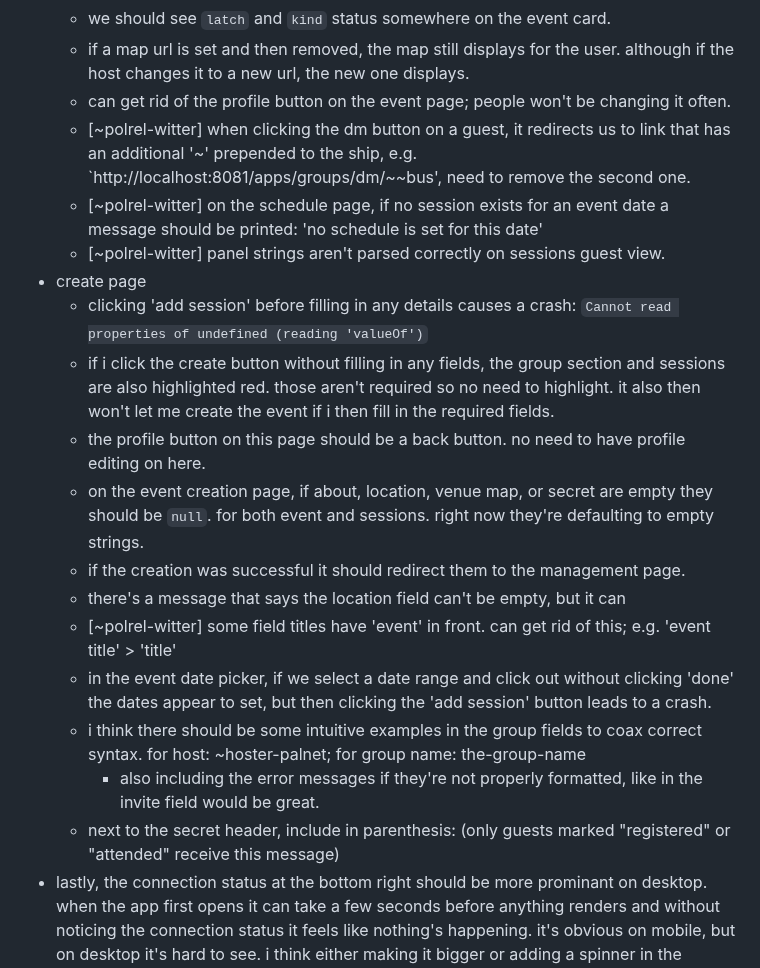
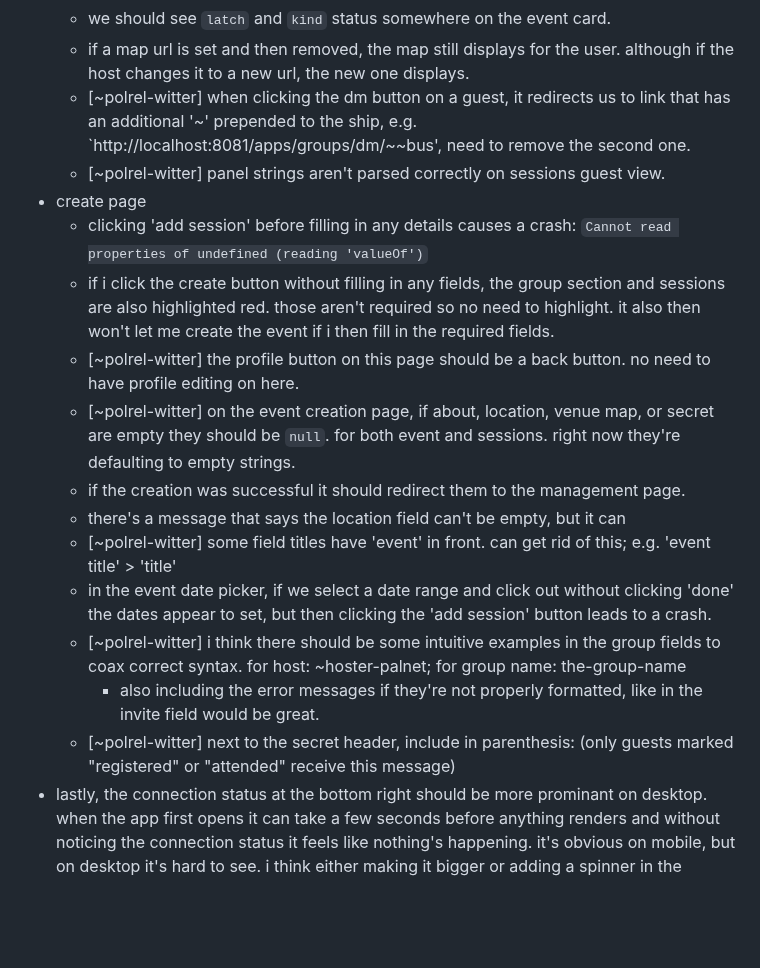
Before and after one commit to polrel-witter/live, a Markdown page: todo.md, the part around the change. Rendered like a GitHub page; blank space fills up the shorter version.

Commit message:
todo: claimed more frontend tasks

```diff
--- a/todo.md
+++ b/todo.md
@@ -117,10 +117,8 @@ key:
     - if a map url is set and then removed, the map still displays for
       the user. although if the host changes it to a new url, the new one
       displays.
-    - can get rid of the profile button on the event page; people won't be changing it often.
-    - [~polrel-witter] when clicking the dm button on a guest, it redirects us to link
+    + [~polrel-witter] when clicking the dm button on a guest, it redirects us to link
       that has an additional '~' prepended to the ship, e.g. `http://localhost:8081/apps/groups/dm/~~bus', need to remove the second one.
-    - [~polrel-witter] on the schedule page, if no session exists for an event date a message should be printed: 'no schedule is set for this date'
     + [~polrel-witter] panel strings aren't parsed correctly on sessions guest view.
 - create page
     - clicking 'add session' before filling in any details causes a
@@ -129,19 +127,19 @@ key:
       group section and sessions are also highlighted red. those aren't
       required so no need to highlight. it also then won't let me create
       the event if i then fill in the required fields.
-    - the profile button on this page should be a back button. no need
+    - [~polrel-witter] the profile button on this page should be a back button. no need
       to have profile editing on here.
-    - on the event creation page, if about, location, venue map, or secret are empty they should be `null`. for both event and sessions. right now they're defaulting to empty strings.
+    - [~polrel-witter] on the event creation page, if about, location, venue map, or secret are empty they should be `null`. for both event and sessions. right now they're defaulting to empty strings.
     - if the creation was successful it should redirect them to the
       management page.
     - there's a message that says the location field can't be empty, but it can
-    - [~polrel-witter] some field titles have 'event' in front. can get rid of this; e.g.
+    + [~polrel-witter] some field titles have 'event' in front. can get rid of this; e.g.
       'event title' > 'title'
     - in the event date picker, if we select a date range and click out without clicking 'done' the dates appear to set, but then clicking the 'add session' button leads to a crash.
-    - i think there should be some intuitive examples in the group fields to coax correct syntax. for host: ~hoster-palnet; for group name: the-group-name
+    - [~polrel-witter] i think there should be some intuitive examples in the group fields to coax correct syntax. for host: ~hoster-palnet; for group name: the-group-name
         - also including the error messages if they're not properly
           formatted, like in the invite field would be great.
-    - next to the secret header, include in parenthesis: (only guests marked "registered" or "attended" receive this message)
+    - [~polrel-witter] next to the secret header, include in parenthesis: (only guests marked "registered" or "attended" receive this message)
 - lastly, the connection status at the bottom right should be more prominant on desktop. when the app first opens it can take a few seconds before anything renders and without noticing the connection status it feels like nothing's happening. it's obvious on mobile, but on desktop it's hard to see. i think either making it bigger or adding a spinner in the middle of the page should fix.
 - color scheme
 
```
